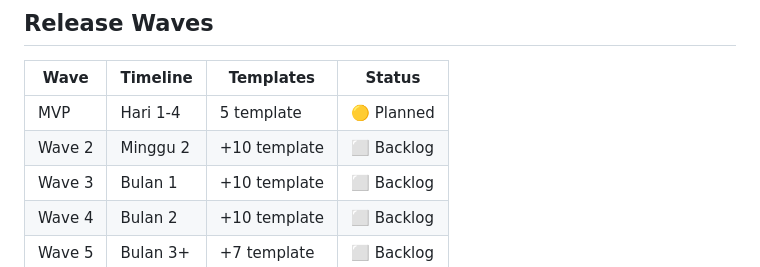
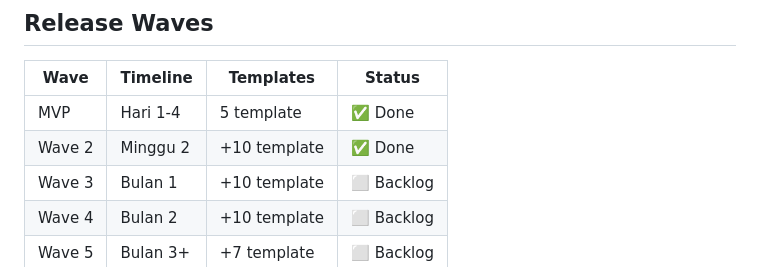
Before and after one commit to nunutech40/template-surat, a Markdown page: docs/TEMPLATES.md, the part around the change. Rendered like a GitHub page.

Commit message:
docs: mark MVP & Wave 2 as done in TEMPLATES.md

```diff
--- a/docs/TEMPLATES.md
+++ b/docs/TEMPLATES.md
@@ -10,8 +10,8 @@
 
 | Wave | Timeline | Templates | Status |
 |------|----------|-----------|--------|
-| MVP | Hari 1-4 | 5 template | 🟡 Planned |
-| Wave 2 | Minggu 2 | +10 template | ⬜ Backlog |
+| MVP | Hari 1-4 | 5 template | ✅ Done |
+| Wave 2 | Minggu 2 | +10 template | ✅ Done |
 | Wave 3 | Bulan 1 | +10 template | ⬜ Backlog |
 | Wave 4 | Bulan 2 | +10 template | ⬜ Backlog |
 | Wave 5 | Bulan 3+ | +7 template | ⬜ Backlog |
```
